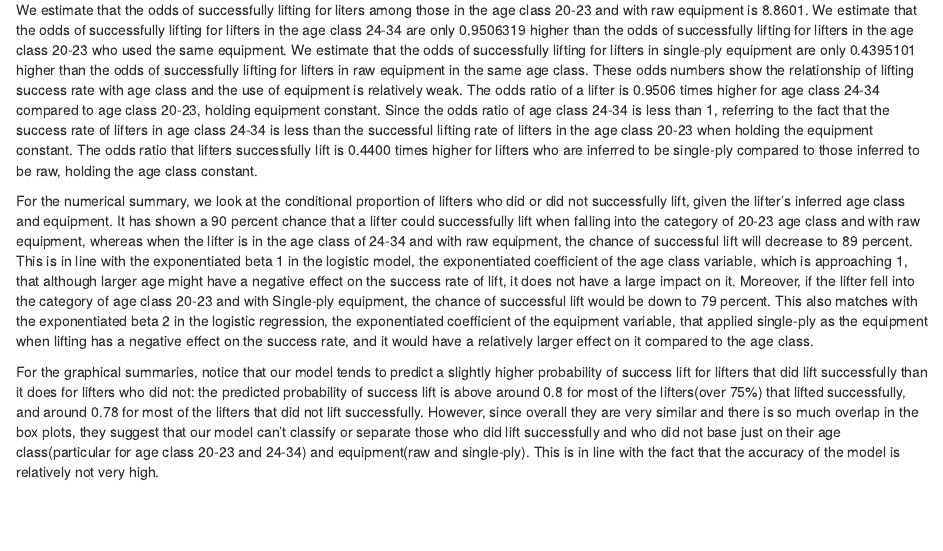
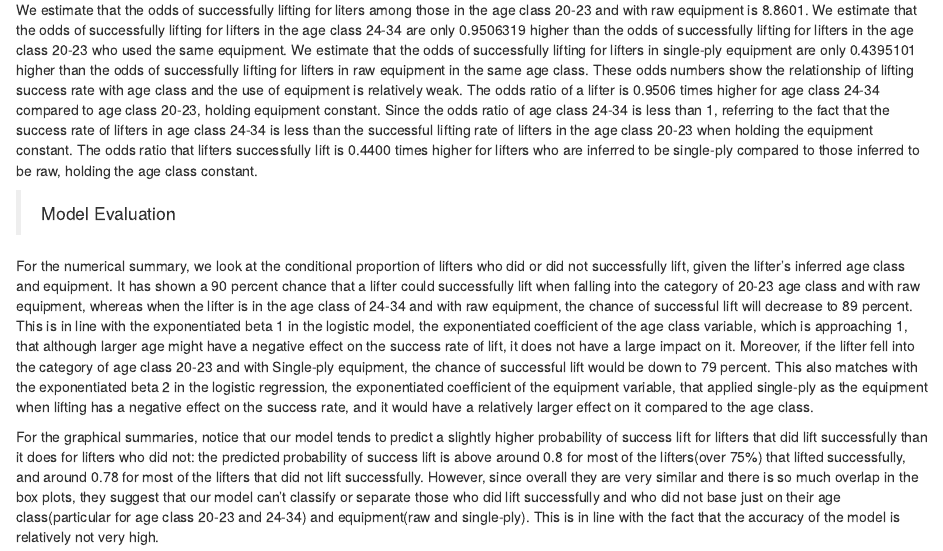
Before and after one commit to proxima-j/STAT-155-PROJECT2, an R Markdown document (Project2.Rmd): the page in a window 1100 px wide, from 1630 px down. Rendered offline with R 4.5, knitr and Pandoc, with nearby package versions; the code chunks are not run, so their results and figures are left out.

Commit message:
ADD MODEL EVALUATION

````diff
--- a/Project2.Rmd
+++ b/Project2.Rmd
@@ -125,6 +125,8 @@ kable(mytab)
 > Model Interpretation
 
 We estimate that the odds of successfully lifting for liters among those in the age class 20-23 and with raw equipment is 8.8601. We estimate that the odds of successfully lifting for lifters in the age class 24-34 are only 0.9506319 higher than the odds of successfully lifting for lifters in the age class 20-23 who used the same equipment. We estimate that the odds of successfully lifting for lifters in single-ply equipment are only 0.4395101 higher than the odds of successfully lifting for lifters in raw equipment in the same age class. These odds numbers show the relationship of lifting success rate with age class and the use of equipment is relatively weak. The odds ratio of a lifter is 0.9506 times higher for age class 24-34 compared to age class 20-23, holding equipment constant. Since the odds ratio of age class 24-34 is less than 1, referring to the fact that the success rate of lifters in age class 24-34 is less than the successful lifting rate of lifters in the age class 20-23 when holding the equipment constant. The odds ratio that lifters successfully lift is 0.4400 times higher for lifters who are inferred to be single-ply compared to those inferred to be raw, holding the age class constant.
+
+> Model Evaluation
 
 ```{r numerical-summaries, echo=FALSE, message=FALSE, warning=FALSE}
 # corresponding numerical summaries for mod1
````
Also changed, not shown: Project2.html.
